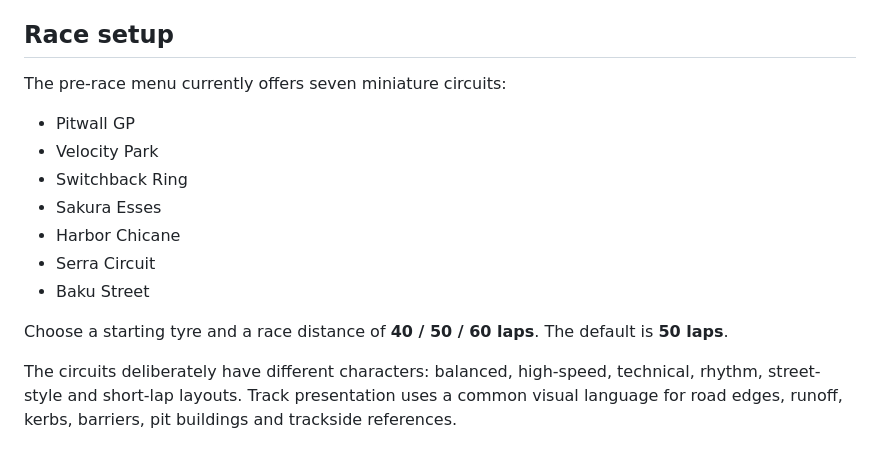
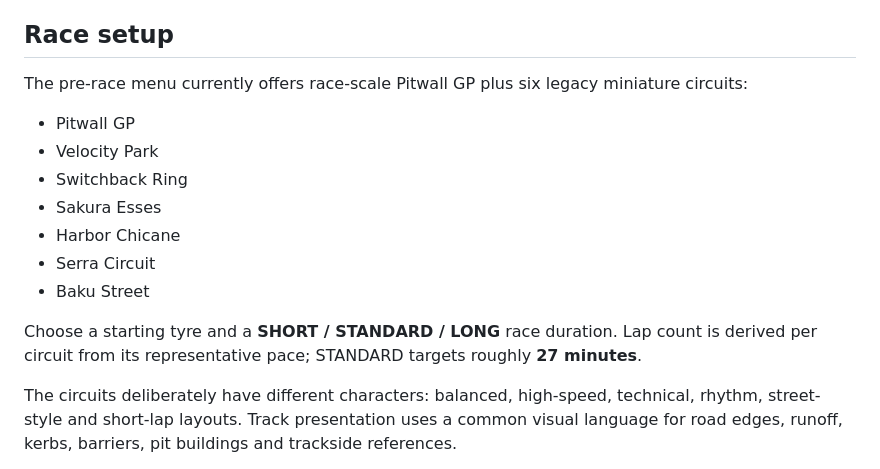
Before and after one commit to OozeMoush/pitwall-racer, a Markdown page: README.md, the part around the change. GitHub-like rendering.

Commit message:
docs: update README for duration-based races

```diff
--- a/README.md
+++ b/README.md
@@ -27,7 +27,7 @@ The presentation uses a fixed-orientation elevated top-down camera in the GeneRa
 
 ## Race setup
 
-The pre-race menu currently offers seven miniature circuits:
+The pre-race menu currently offers race-scale Pitwall GP plus six legacy miniature circuits:
 
 - Pitwall GP
 - Velocity Park
@@ -37,7 +37,7 @@ The pre-race menu currently offers seven miniature circuits:
 - Serra Circuit
 - Baku Street
 
-Choose a starting tyre and a race distance of **40 / 50 / 60 laps**. The default is **50 laps**.
+Choose a starting tyre and a **SHORT / STANDARD / LONG** race duration. Lap count is derived per circuit from its representative pace; STANDARD targets roughly **27 minutes**.
 
 The circuits deliberately have different characters: balanced, high-speed, technical, rhythm, street-style and short-lap layouts. Track presentation uses a common visual language for road edges, runoff, kerbs, barriers, pit buildings and trackside references.
 
```
